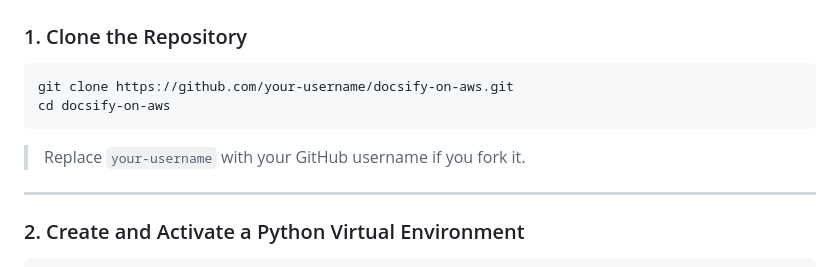
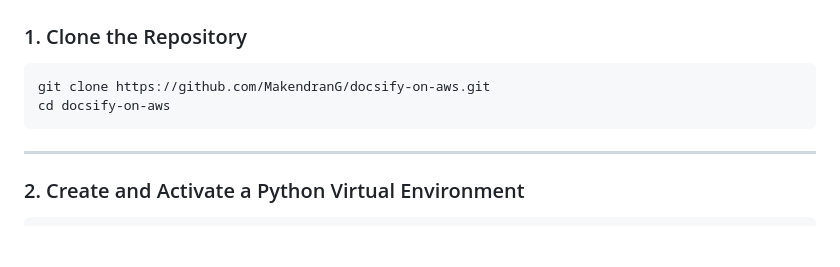
Before and after one commit to MakendranG/docsify-on-aws, a Markdown page: README.md, the part around the change. Rendered like a GitHub page; blank space fills up the shorter version.

````diff
--- a/README.md
+++ b/README.md
@@ -32,11 +32,11 @@ Before you begin, ensure you have the following:
 ### 1. Clone the Repository
 
 ```bash
-git clone https://github.com/your-username/docsify-on-aws.git
+git clone https://github.com/MakendranG/docsify-on-aws.git
 cd docsify-on-aws
 ```
 
-> Replace `your-username` with your GitHub username if you fork it.
+
 
 ---
 
````
